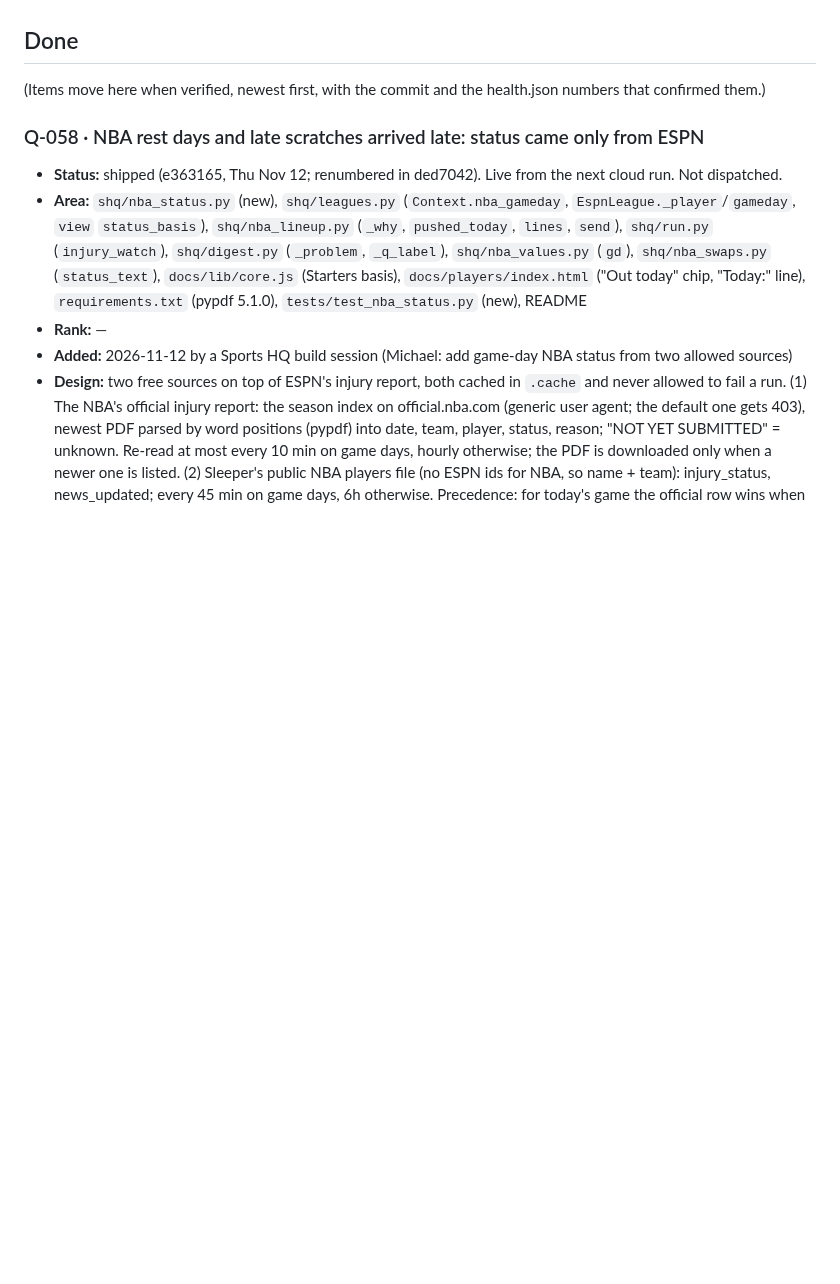
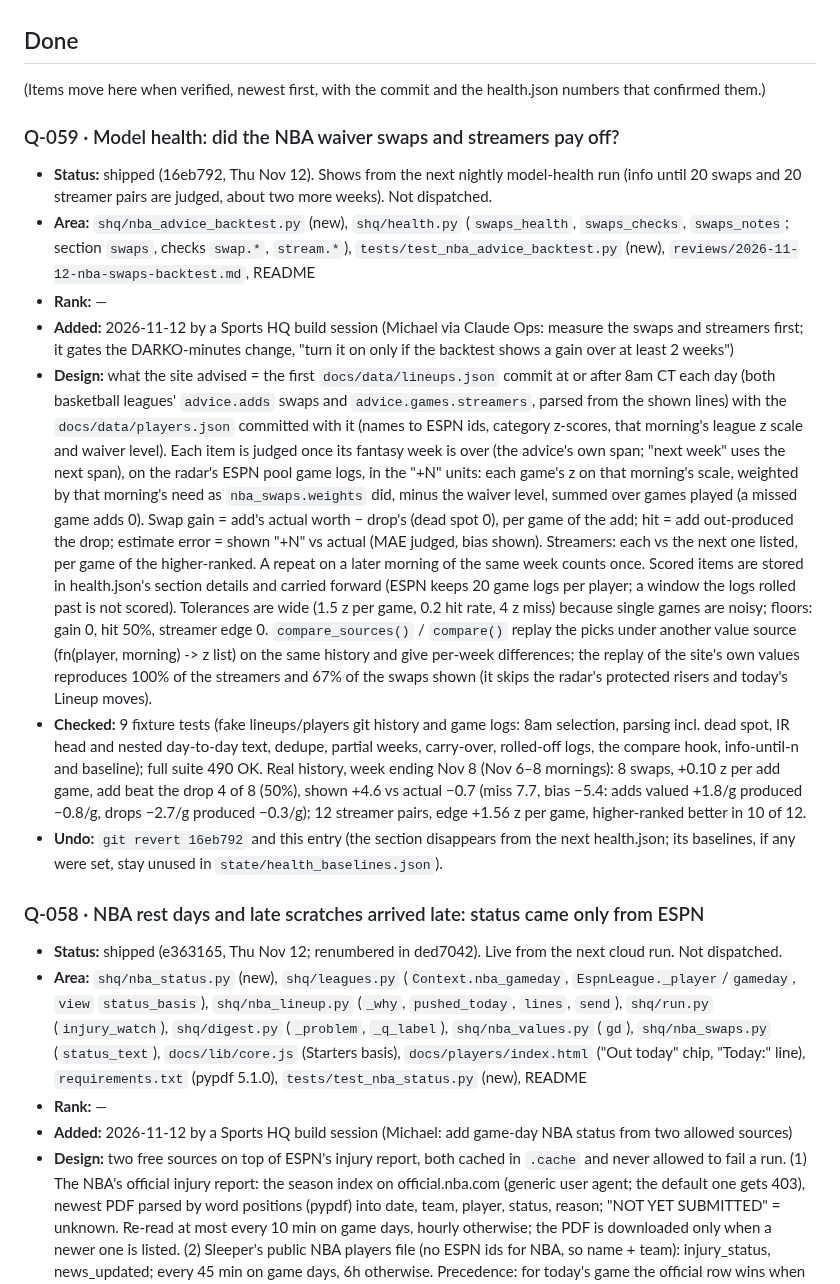
Before and after one commit to mbryan20/sports-hq, a Markdown page: IMPROVEMENTS.md, the part around the change. Drawn GitHub-style; blank space fills up the shorter version.

Commit message:
IMPROVEMENTS: Q-059 backtest of the NBA waiver swaps and streamers (shipped 16eb792)
Co-Authored-By: Claude Opus 5.5 <noreply@anthropic.com>

```diff
--- a/IMPROVEMENTS.md
+++ b/IMPROVEMENTS.md
@@ -1117,6 +1117,37 @@ Measure (the health.json check that should move), Design, Decision.
 ## Done
 (Items move here when verified, newest first, with the commit and the health.json numbers that confirmed them.)
 
+### Q-059 · Model health: did the NBA waiver swaps and streamers pay off?
+- **Status:** shipped (16eb792, Thu Nov 12). Shows from the next nightly model-health run (info until 20 swaps and 20
+  streamer pairs are judged, about two more weeks). Not dispatched.
+- **Area:** `shq/nba_advice_backtest.py` (new), `shq/health.py` (`swaps_health`, `swaps_checks`, `swaps_notes`; section
+  `swaps`, checks `swap.*`, `stream.*`), `tests/test_nba_advice_backtest.py` (new), `reviews/2026-11-12-nba-swaps-backtest.md`,
+  README
+- **Rank:** —
+- **Added:** 2026-11-12 by a Sports HQ build session (Michael via Claude Ops: measure the swaps and streamers first; it
+  gates the DARKO-minutes change, "turn it on only if the backtest shows a gain over at least 2 weeks")
+- **Design:** what the site advised = the first `docs/data/lineups.json` commit at or after 8am CT each day (both
+  basketball leagues' `advice.adds` swaps and `advice.games.streamers`, parsed from the shown lines) with the
+  `docs/data/players.json` committed with it (names to ESPN ids, category z-scores, that morning's league z scale and
+  waiver level). Each item is judged once its fantasy week is over (the advice's own span; "next week" uses the next
+  span), on the radar's ESPN pool game logs, in the "+N" units: each game's z on that morning's scale, weighted by that
+  morning's need as `nba_swaps.weights` did, minus the waiver level, summed over games played (a missed game adds 0).
+  Swap gain = add's actual worth − drop's (dead spot 0), per game of the add; hit = add out-produced the drop; estimate
+  error = shown "+N" vs actual (MAE judged, bias shown). Streamers: each vs the next one listed, per game of the
+  higher-ranked. A repeat on a later morning of the same week counts once. Scored items are stored in health.json's
+  section details and carried forward (ESPN keeps 20 game logs per player; a window the logs rolled past is not scored).
+  Tolerances are wide (1.5 z per game, 0.2 hit rate, 4 z miss) because single games are noisy; floors: gain 0, hit 50%,
+  streamer edge 0. `compare_sources()` / `compare()` replay the picks under another value source (fn(player, morning) ->
+  z list) on the same history and give per-week differences; the replay of the site's own values reproduces 100% of the
+  streamers and 67% of the swaps shown (it skips the radar's protected risers and today's Lineup moves).
+- **Checked:** 9 fixture tests (fake lineups/players git history and game logs: 8am selection, parsing incl. dead spot,
+  IR head and nested day-to-day text, dedupe, partial weeks, carry-over, rolled-off logs, the compare hook, info-until-n
+  and baseline); full suite 490 OK. Real history, week ending Nov 8 (Nov 6–8 mornings): 8 swaps, +0.10 z per add game,
+  add beat the drop 4 of 8 (50%), shown +4.6 vs actual −0.7 (miss 7.7, bias −5.4: adds valued +1.8/g produced −0.8/g,
+  drops −2.7/g produced −0.3/g); 12 streamer pairs, edge +1.56 z per game, higher-ranked better in 10 of 12.
+- **Undo:** `git revert 16eb792` and this entry (the section disappears from the next health.json; its baselines, if any
+  were set, stay unused in `state/health_baselines.json`).
+
 ### Q-058 · NBA rest days and late scratches arrived late: status came only from ESPN
 - **Status:** shipped (e363165, Thu Nov 12; renumbered in ded7042). Live from the next cloud run. Not dispatched.
 - **Area:** `shq/nba_status.py` (new), `shq/leagues.py` (`Context.nba_gameday`, `EspnLeague._player`/`gameday`, `view`
```
